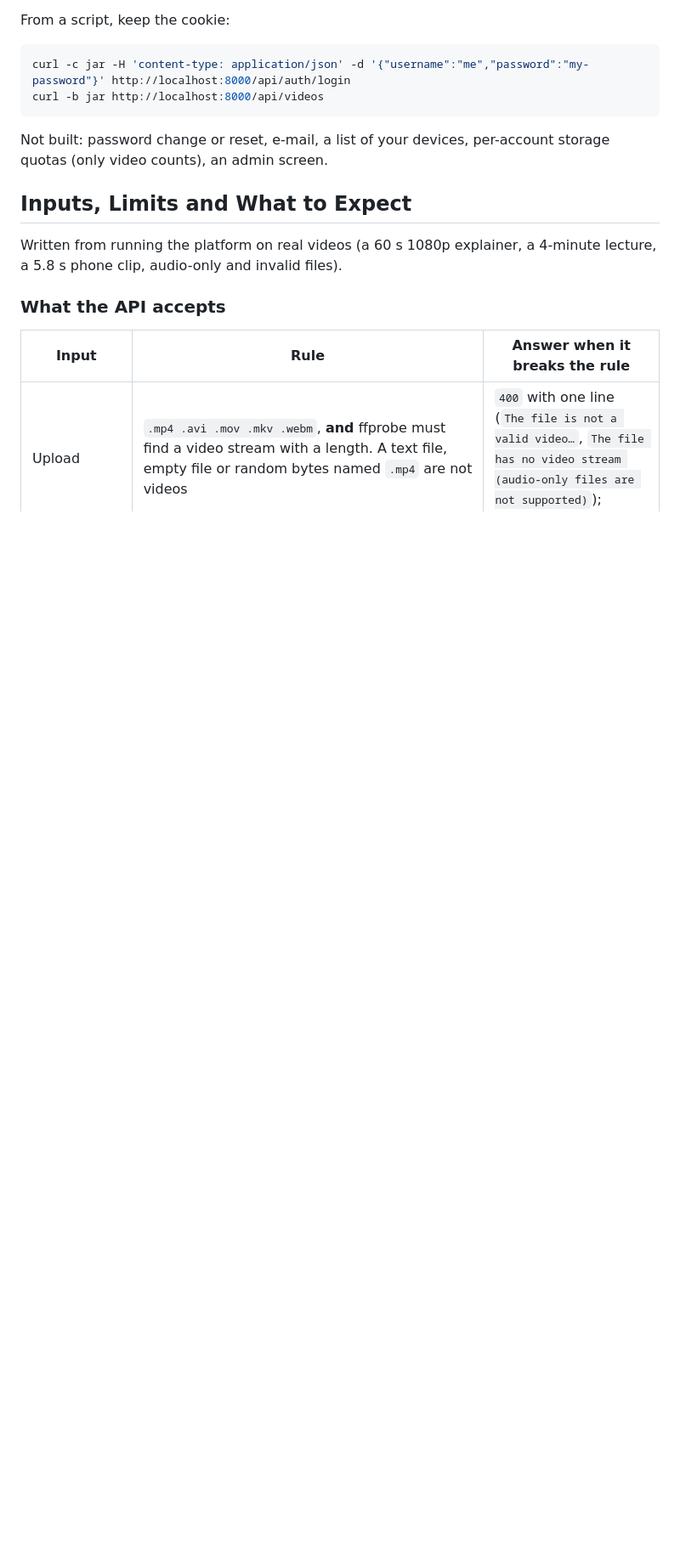
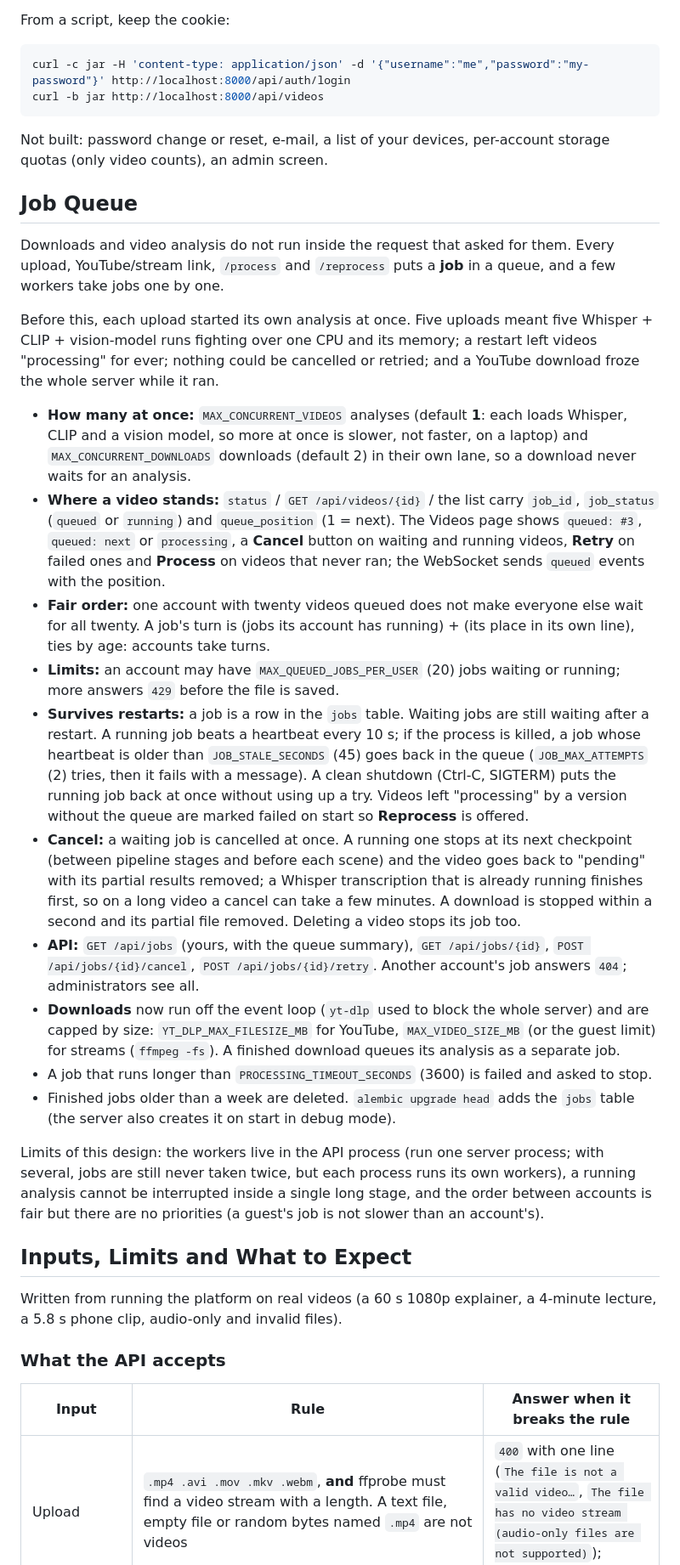
Before and after one commit to AKHIL-149/ai-experiments-hub, a Markdown page: python-projects/15-video-understanding/README.md, the part around one of its changes. Shown at 85% size. Drawn GitHub-style; blank space fills up the shorter version.

Commit message:
15.19.2 - Document the job queue: workers, fairness, limits, restart recovery, cancel behaviour AKHIL-440

```diff
--- a/python-projects/15-video-understanding/README.md
+++ b/python-projects/15-video-understanding/README.md
@@ -237,6 +237,25 @@ curl -b jar http://localhost:8000/api/videos
 
 Not built: password change or reset, e-mail, a list of your devices, per-account storage quotas (only video counts), an admin screen.
 
+## Job Queue
+
+Downloads and video analysis do not run inside the request that asked for them. Every upload, YouTube/stream link, `/process` and `/reprocess` puts a **job** in a queue, and a few workers take jobs one by one.
+
+Before this, each upload started its own analysis at once. Five uploads meant five Whisper + CLIP + vision-model runs fighting over one CPU and its memory; a restart left videos "processing" for ever; nothing could be cancelled or retried; and a YouTube download froze the whole server while it ran.
+
+- **How many at once:** `MAX_CONCURRENT_VIDEOS` analyses (default **1**: each loads Whisper, CLIP and a vision model, so more at once is slower, not faster, on a laptop) and `MAX_CONCURRENT_DOWNLOADS` downloads (default 2) in their own lane, so a download never waits for an analysis.
+- **Where a video stands:** `status` / `GET /api/videos/{id}` / the list carry `job_id`, `job_status` (`queued` or `running`) and `queue_position` (1 = next). The Videos page shows `queued: #3`, `queued: next` or `processing`, a **Cancel** button on waiting and running videos, **Retry** on failed ones and **Process** on videos that never ran; the WebSocket sends `queued` events with the position.
+- **Fair order:** one account with twenty videos queued does not make everyone else wait for all twenty. A job's turn is (jobs its account has running) + (its place in its own line), ties by age: accounts take turns.
+- **Limits:** an account may have `MAX_QUEUED_JOBS_PER_USER` (20) jobs waiting or running; more answers `429` before the file is saved.
+- **Survives restarts:** a job is a row in the `jobs` table. Waiting jobs are still waiting after a restart. A running job beats a heartbeat every 10 s; if the process is killed, a job whose heartbeat is older than `JOB_STALE_SECONDS` (45) goes back in the queue (`JOB_MAX_ATTEMPTS` (2) tries, then it fails with a message). A clean shutdown (Ctrl-C, SIGTERM) puts the running job back at once without using up a try. Videos left "processing" by a version without the queue are marked failed on start so **Reprocess** is offered.
+- **Cancel:** a waiting job is cancelled at once. A running one stops at its next checkpoint (between pipeline stages and before each scene) and the video goes back to "pending" with its partial results removed; a Whisper transcription that is already running finishes first, so on a long video a cancel can take a few minutes. A download is stopped within a second and its partial file removed. Deleting a video stops its job too.
+- **API:** `GET /api/jobs` (yours, with the queue summary), `GET /api/jobs/{id}`, `POST /api/jobs/{id}/cancel`, `POST /api/jobs/{id}/retry`. Another account's job answers `404`; administrators see all.
+- **Downloads** now run off the event loop (`yt-dlp` used to block the whole server) and are capped by size: `YT_DLP_MAX_FILESIZE_MB` for YouTube, `MAX_VIDEO_SIZE_MB` (or the guest limit) for streams (`ffmpeg -fs`). A finished download queues its analysis as a separate job.
+- A job that runs longer than `PROCESSING_TIMEOUT_SECONDS` (3600) is failed and asked to stop.
+- Finished jobs older than a week are deleted. `alembic upgrade head` adds the `jobs` table (the server also creates it on start in debug mode).
+
+Limits of this design: the workers live in the API process (run one server process; with several, jobs are still never taken twice, but each process runs its own workers), a running analysis cannot be interrupted inside a single long stage, and the order between accounts is fair but there are no priorities (a guest's job is not slower than an account's).
+
 ## Inputs, Limits and What to Expect
 
 Written from running the platform on real videos (a 60 s 1080p explainer, a 4-minute lecture, a 5.8 s phone clip, audio-only and invalid files).
```
Also changed, not shown: other parts of python-projects/15-video-understanding/README.md (+3 -2 lines).
